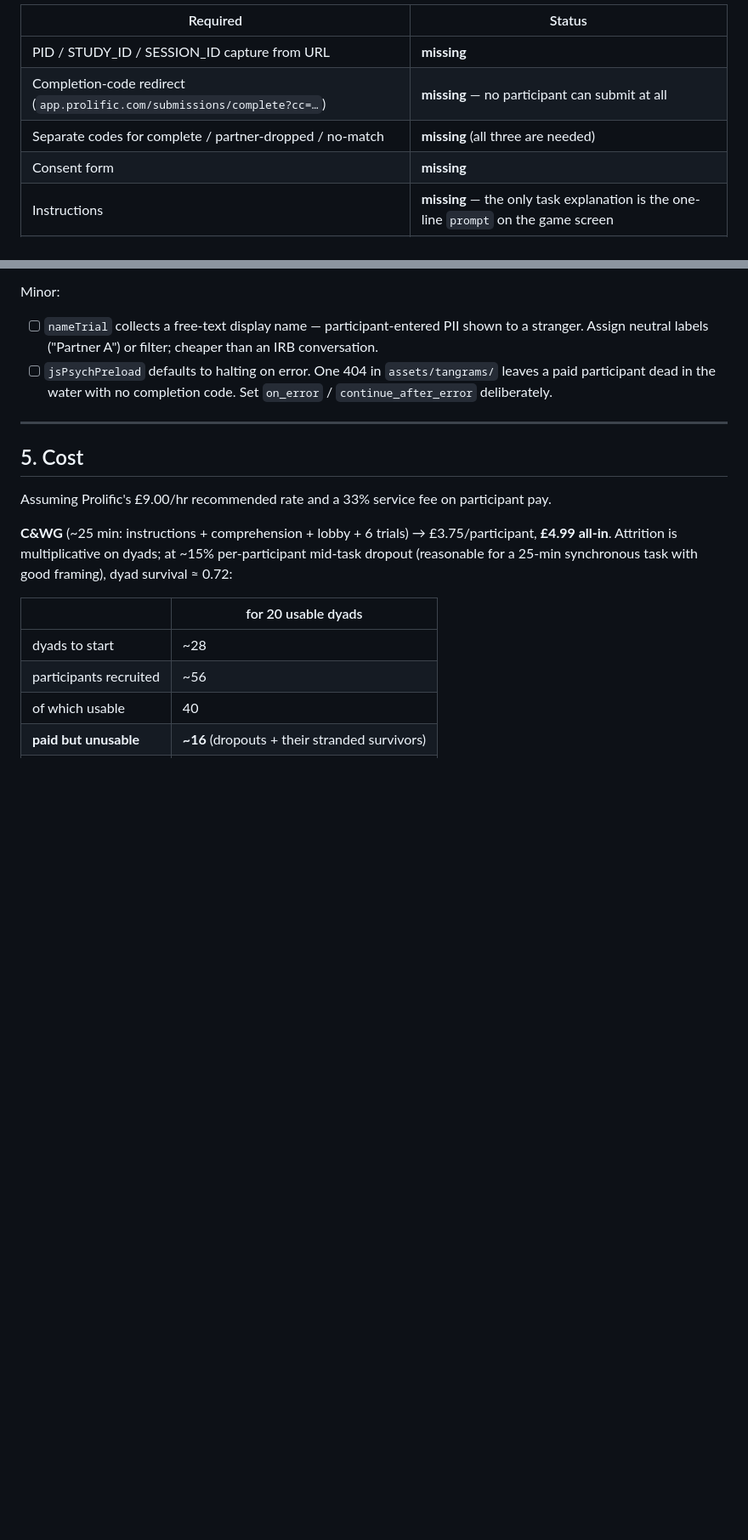
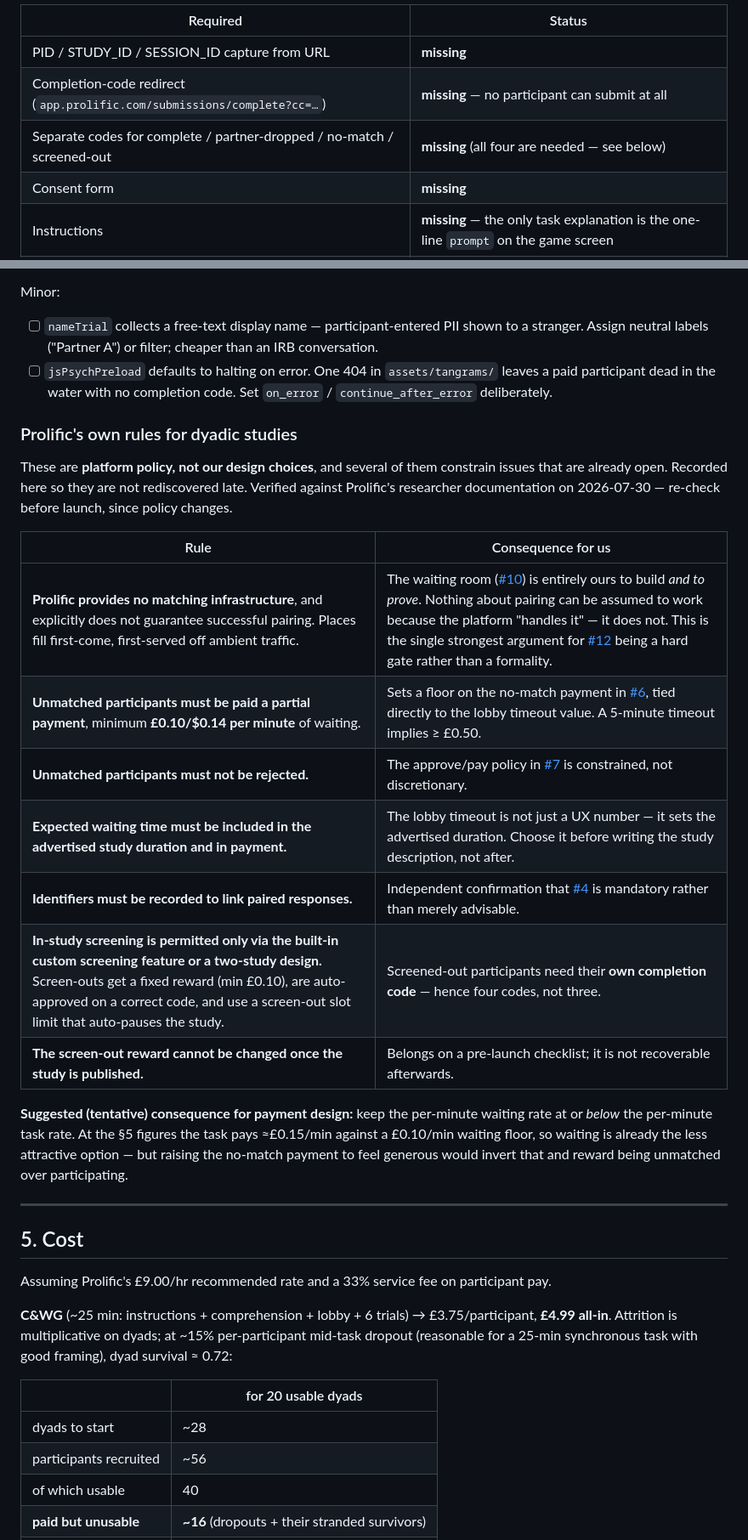
Before and after one commit to jspsych/multiplayer-test-experiments, a Markdown page: READINESS.md, 2 parts joined by grey strips. Shown at 85% size. GitHub-like rendering; blank space fills up the shorter version.

Commit message:
docs: record Prolific's dyadic-study policy constraints
Several of these are platform policy rather than design choices, and they
constrain issues already open: no matching infrastructure is provided (so
pairing is ours to build and to prove), unmatched participants must be paid
at least GBP 0.10/min and must not be rejected, waiting time must be in the
advertised duration, identifiers must link paired responses, and in-study
screening is allowed only via the built-in feature or a two-study design.

The screening rule adds a fourth completion code (screened-out) to the three
already tracked in #7.

Co-Authored-By: Claude Opus 5 <noreply@anthropic.com>

```diff
--- a/READINESS.md
+++ b/READINESS.md
@@ -169,7 +169,7 @@ prose mentions in `README.md` and the HTML header comments.
 | --- | --- |
 | PID / STUDY_ID / SESSION_ID capture from URL | **missing** |
 | Completion-code redirect (`app.prolific.com/submissions/complete?cc=…`) | **missing** — no participant can submit at all |
-| Separate codes for complete / partner-dropped / no-match | **missing** (all three are needed) |
+| Separate codes for complete / partner-dropped / no-match / screened-out | **missing** (all four are needed — see below) |
 | Consent form | **missing** |
 | Instructions | **missing** — the only task explanation is the one-line `prompt` on the game screen |
 | Comprehension check | **missing** |
@@ -194,6 +194,27 @@ Minor:
 - [ ] `jsPsychPreload` defaults to halting on error. One 404 in `assets/tangrams/` leaves a paid
       participant dead in the water with no completion code. Set `on_error` /
       `continue_after_error` deliberately.
+
+### Prolific's own rules for dyadic studies
+
+These are **platform policy, not our design choices**, and several of them constrain issues that are
+already open. Recorded here so they are not rediscovered late. Verified against Prolific's researcher
+documentation on 2026-07-30 — re-check before launch, since policy changes.
+
+| Rule | Consequence for us |
+| --- | --- |
+| **Prolific provides no matching infrastructure**, and explicitly does not guarantee successful pairing. Places fill first-come, first-served off ambient traffic. | The waiting room ([#10](https://github.com/jspsych/multiplayer-test-experiments/issues/10)) is entirely ours to build *and to prove*. Nothing about pairing can be assumed to work because the platform "handles it" — it does not. This is the single strongest argument for [#12](https://github.com/jspsych/multiplayer-test-experiments/issues/12) being a hard gate rather than a formality. |
+| **Unmatched participants must be paid a partial payment**, minimum **£0.10/$0.14 per minute** of waiting. | Sets a floor on the no-match payment in [#6](https://github.com/jspsych/multiplayer-test-experiments/issues/6), tied directly to the lobby timeout value. A 5-minute timeout implies ≥ £0.50. |
+| **Unmatched participants must not be rejected.** | The approve/pay policy in [#7](https://github.com/jspsych/multiplayer-test-experiments/issues/7) is constrained, not discretionary. |
+| **Expected waiting time must be included in the advertised study duration and in payment.** | The lobby timeout is not just a UX number — it sets the advertised duration. Choose it before writing the study description, not after. |
+| **Identifiers must be recorded to link paired responses.** | Independent confirmation that [#4](https://github.com/jspsych/multiplayer-test-experiments/issues/4) is mandatory rather than merely advisable. |
+| **In-study screening is permitted only via the built-in custom screening feature or a two-study design.** Screen-outs get a fixed reward (min £0.10), are auto-approved on a correct code, and use a screen-out slot limit that auto-pauses the study. | Screened-out participants need their **own completion code** — hence four codes, not three. |
+| **The screen-out reward cannot be changed once the study is published.** | Belongs on a pre-launch checklist; it is not recoverable afterwards. |
+
+**Suggested (tentative) consequence for payment design:** keep the per-minute waiting rate at or
+*below* the per-minute task rate. At the §5 figures the task pays ≈£0.15/min against a £0.10/min
+waiting floor, so waiting is already the less attractive option — but raising the no-match payment to
+feel generous would invert that and reward being unmatched over participating.
 
 ---
 
```
